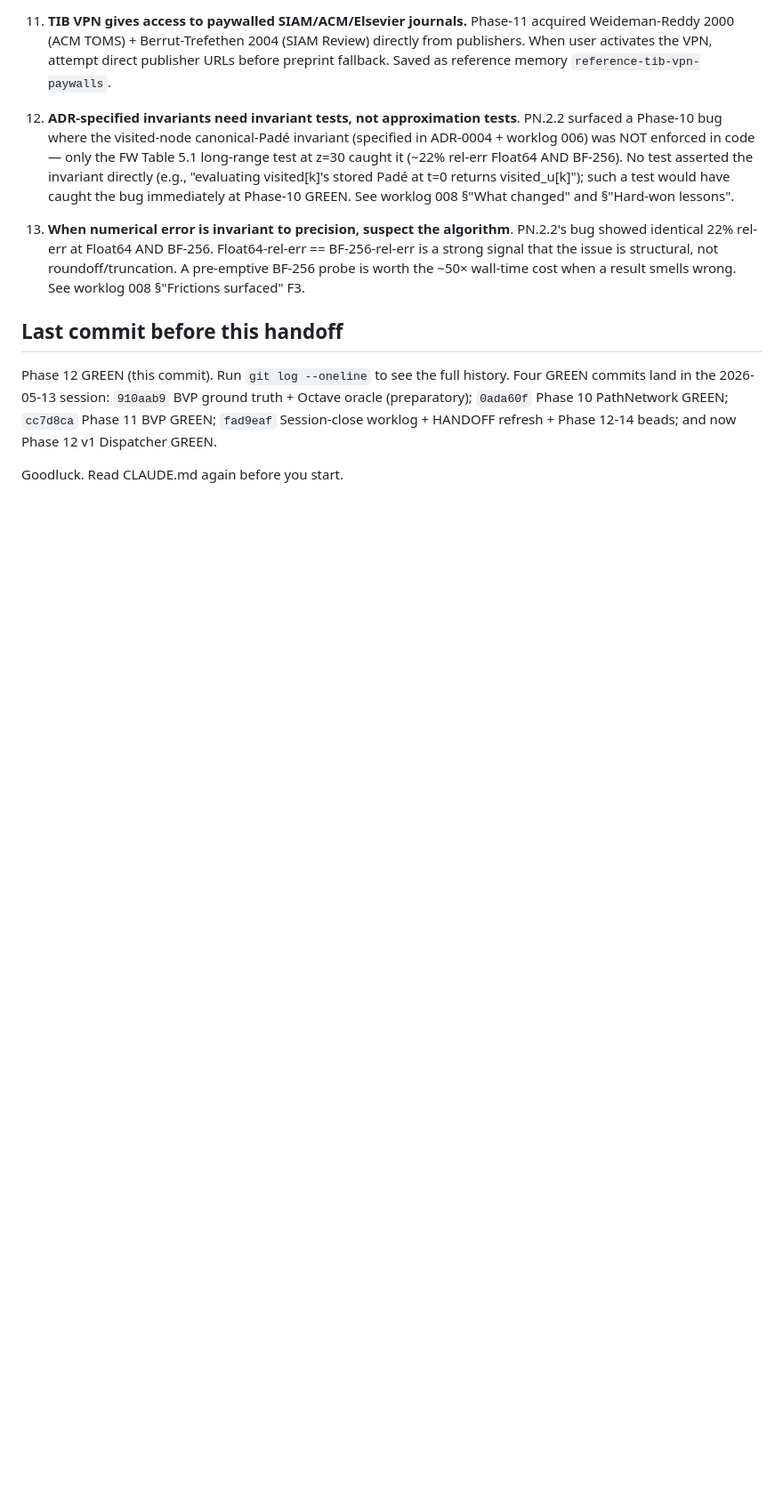
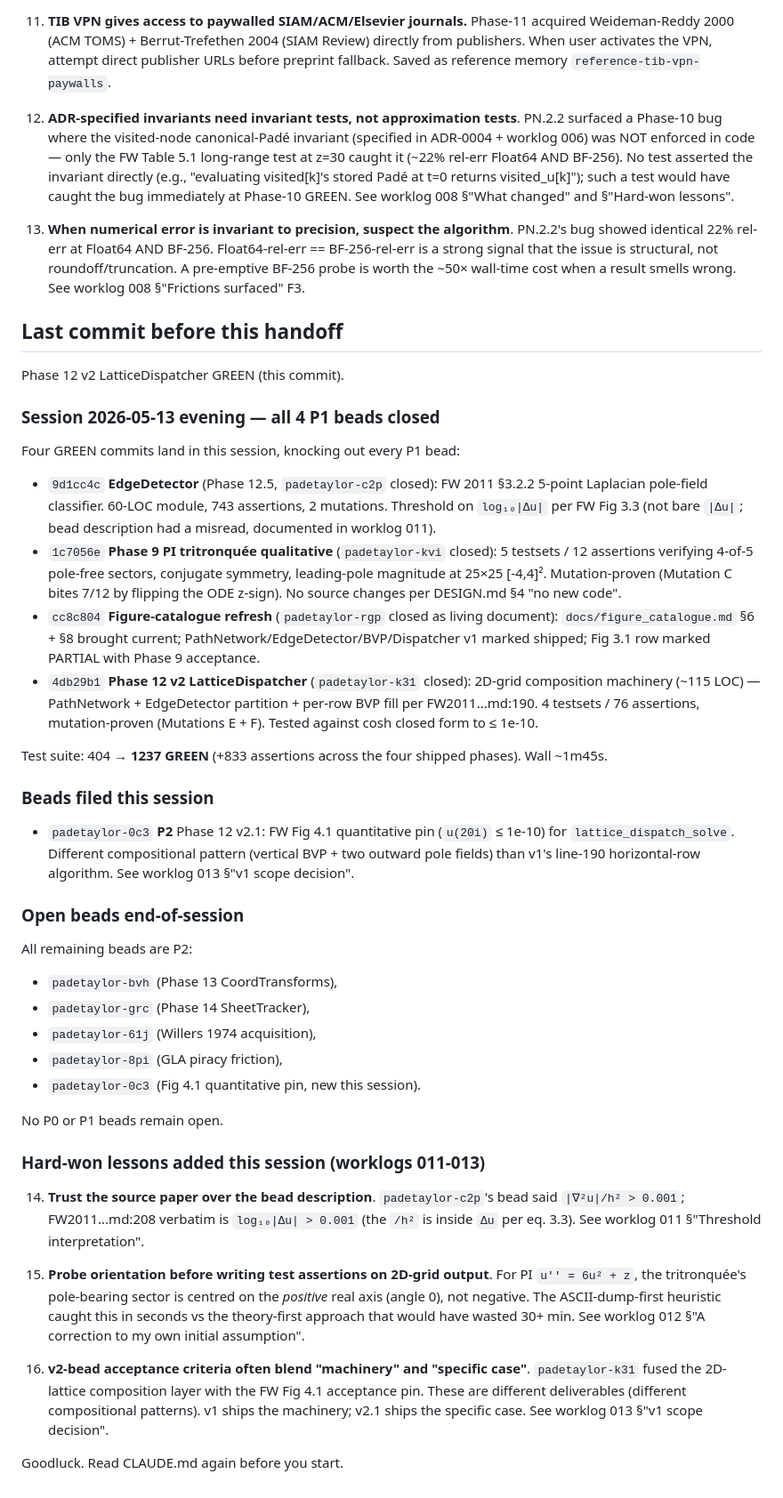
Before and after one commit to tobiasosborne/PadeTaylor.jl, a Markdown page: HANDOFF.md, the part around one of its changes. Shown at 89% size. Rendered like a GitHub page; blank space fills up the shorter version.

Commit message:
Session 2026-05-13 evening close: HANDOFF refresh — all 4 P1 beads closed
HANDOFF.md updates:
- Top phase table: rows 9, 12.5, 12 v2 updated to shipped; LOC + test
  counts current.
- Test count 404 → 1237.
- "Last commit" footer rewritten as a session-2026-05-13-evening
  summary with the four GREEN commits + bead state + worklogs 011-013
  lessons.
- Filed bead `padetaylor-0c3` (FW Fig 4.1 quantitative pin, P2) noted.

Open beads end-of-session: 5 total, all P2:
- padetaylor-bvh (Phase 13), padetaylor-grc (Phase 14),
  padetaylor-61j (Willers 1974), padetaylor-8pi (GLA piracy friction),
  padetaylor-0c3 (Fig 4.1 pin, new this session).
- No P0 or P1 beads open.

Co-Authored-By: Claude Opus 4.7 (1M context) <noreply@anthropic.com>

```diff
--- a/HANDOFF.md
+++ b/HANDOFF.md
@@ -498,12 +500,73 @@ Quick summary:
 
 ## Last commit before this handoff
 
-Phase 12 GREEN (this commit).  Run `git log --oneline` to see the full
-history.  Four GREEN commits land in the 2026-05-13 session:
-`910aab9` BVP ground truth + Octave oracle (preparatory);
-`0ada60f` Phase 10 PathNetwork GREEN;
-`cc7d8ca` Phase 11 BVP GREEN;
-`fad9eaf` Session-close worklog + HANDOFF refresh + Phase 12-14 beads;
-and now Phase 12 v1 Dispatcher GREEN.
+Phase 12 v2 LatticeDispatcher GREEN (this commit).
+
+### Session 2026-05-13 evening — all 4 P1 beads closed
+
+Four GREEN commits land in this session, knocking out every P1 bead:
+
+  - `9d1cc4c` **EdgeDetector** (Phase 12.5, `padetaylor-c2p` closed):
+    FW 2011 §3.2.2 5-point Laplacian pole-field classifier.  60-LOC
+    module, 743 assertions, 2 mutations.  Threshold on `log₁₀|Δu|`
+    per FW Fig 3.3 (not bare `|Δu|`; bead description had a misread,
+    documented in worklog 011).
+  - `1c7056e` **Phase 9 PI tritronquée qualitative** (`padetaylor-kvi`
+    closed): 5 testsets / 12 assertions verifying 4-of-5 pole-free
+    sectors, conjugate symmetry, leading-pole magnitude at 25×25
+    [-4,4]².  Mutation-proven (Mutation C bites 7/12 by flipping the
+    ODE z-sign).  No source changes per DESIGN.md §4 "no new code".
+  - `cc8c804` **Figure-catalogue refresh** (`padetaylor-rgp` closed as
+    living document): `docs/figure_catalogue.md` §6 + §8 brought
+    current; PathNetwork/EdgeDetector/BVP/Dispatcher v1 marked
+    shipped; Fig 3.1 row marked PARTIAL with Phase 9 acceptance.
+  - `4db29b1` **Phase 12 v2 LatticeDispatcher** (`padetaylor-k31`
+    closed): 2D-grid composition machinery (~115 LOC) — PathNetwork +
+    EdgeDetector partition + per-row BVP fill per FW2011...md:190.
+    4 testsets / 76 assertions, mutation-proven (Mutations E + F).
+    Tested against cosh closed form to ≤ 1e-10.
+
+Test suite: 404 → **1237 GREEN** (+833 assertions across the four
+shipped phases).  Wall ~1m45s.
+
+### Beads filed this session
+
+  - `padetaylor-0c3` **P2** Phase 12 v2.1: FW Fig 4.1 quantitative pin
+    (`u(20i)` ≤ 1e-10) for `lattice_dispatch_solve`.  Different
+    compositional pattern (vertical BVP + two outward pole fields)
+    than v1's line-190 horizontal-row algorithm.  See worklog 013
+    §"v1 scope decision".
+
+### Open beads end-of-session
+
+All remaining beads are P2:
+  - `padetaylor-bvh` (Phase 13 CoordTransforms),
+  - `padetaylor-grc` (Phase 14 SheetTracker),
+  - `padetaylor-61j` (Willers 1974 acquisition),
+  - `padetaylor-8pi` (GLA piracy friction),
+  - `padetaylor-0c3` (Fig 4.1 quantitative pin, new this session).
+
+No P0 or P1 beads remain open.
+
+### Hard-won lessons added this session (worklogs 011-013)
+
+14. **Trust the source paper over the bead description**.  `padetaylor-c2p`'s
+    bead said `|∇²u|/h² > 0.001`; FW2011...md:208 verbatim is
+    `log₁₀|Δu| > 0.001` (the `/h²` is inside `Δu` per eq. 3.3).  See
+    worklog 011 §"Threshold interpretation".
+
+15. **Probe orientation before writing test assertions on 2D-grid output**.
+    For PI `u'' = 6u² + z`, the tritronquée's pole-bearing sector is
+    centred on the *positive* real axis (angle 0), not negative.  The
+    ASCII-dump-first heuristic caught this in seconds vs the
+    theory-first approach that would have wasted 30+ min.  See worklog
+    012 §"A correction to my own initial assumption".
+
+16. **v2-bead acceptance criteria often blend "machinery" and "specific
+    case"**.  `padetaylor-k31` fused the 2D-lattice composition layer
+    with the FW Fig 4.1 acceptance pin.  These are different
+    deliverables (different compositional patterns).  v1 ships the
+    machinery; v2.1 ships the specific case.  See worklog 013 §"v1
+    scope decision".
 
 Goodluck. Read CLAUDE.md again before you start.
```
Also changed, not shown: other parts of HANDOFF.md (+5 -3 lines).
